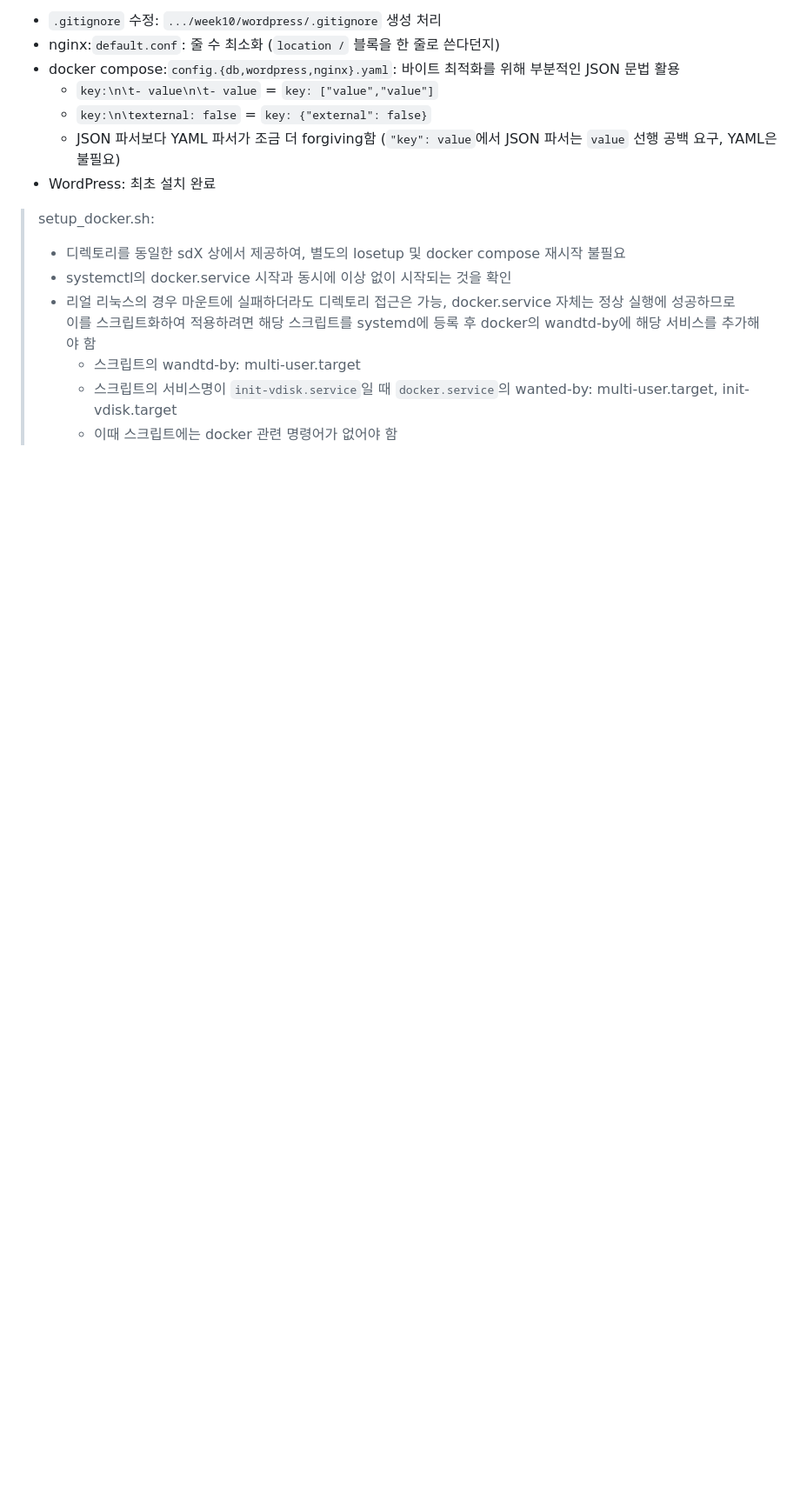
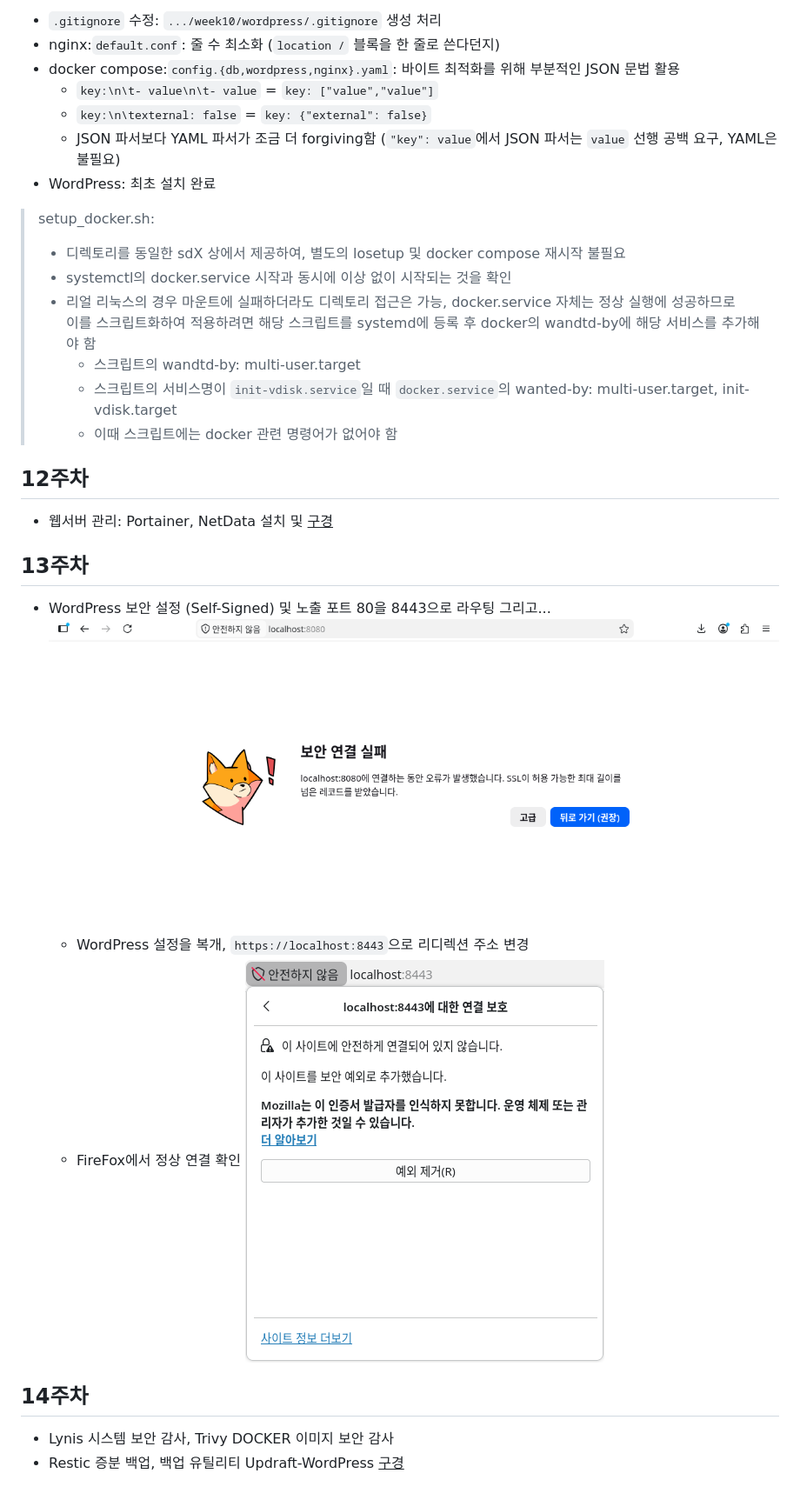
Before and after one commit to HotoRas/OS_LINUX_20231023, a Markdown page: README.md, the part around one of its changes. Shown at 87% size. Rendered like a GitHub page; blank space fills up the shorter version.

```diff
--- a/README.md
+++ b/README.md
@@ -106,3 +109,17 @@ Environment:
 >   * 스크립트의 wandtd-by: multi-user.target
 >   * 스크립트의 서비스명이 `init-vdisk.service`일 때 `docker.service`의 wanted-by: multi-user.target, init-vdisk.target
 >   * 이때 스크립트에는 docker 관련 명령어가 없어야 함
+
+## 12주차
+- 웹서버 관리: Portainer, NetData 설치 및 <u>구경</u>
+
+## 13주차
+- WordPress 보안 설정 (Self-Signed) 및 노출 포트 80을 8443으로 라우팅 그리고...
+  ![TLS 연결을 예상하였으나 평문 연결이 되는 오류](/week12/firefox-ECONDENIAL-expectTLSfoundPLAIN.png)
+  * WordPress 설정을 복개, `https://localhost:8443`으로 리디렉션 주소 변경
+  * FireFox에서 정상 연결 확인
+  ![FireFox 연결 확인](/week12/firefox-resolved-SelfSigned.png)
+
+## 14주차
+- Lynis 시스템 보안 감사, Trivy DOCKER 이미지 보안 감사
+- Restic 증분 백업, 백업 유틸리티 Updraft-WordPress <u>구경</u>
```
Also changed, not shown: other parts of README.md (+5 -2 lines).
